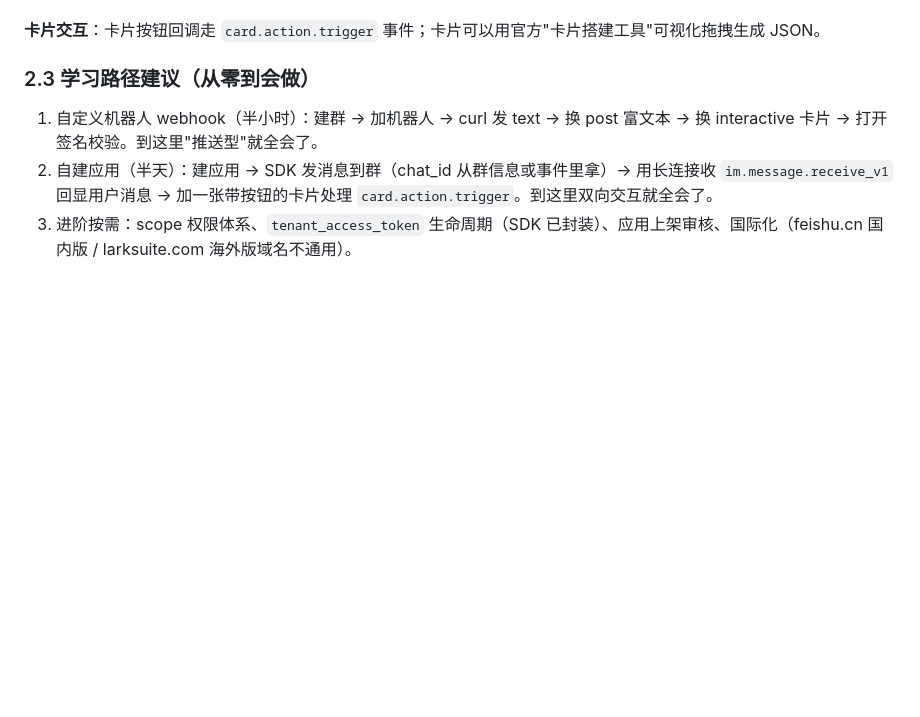
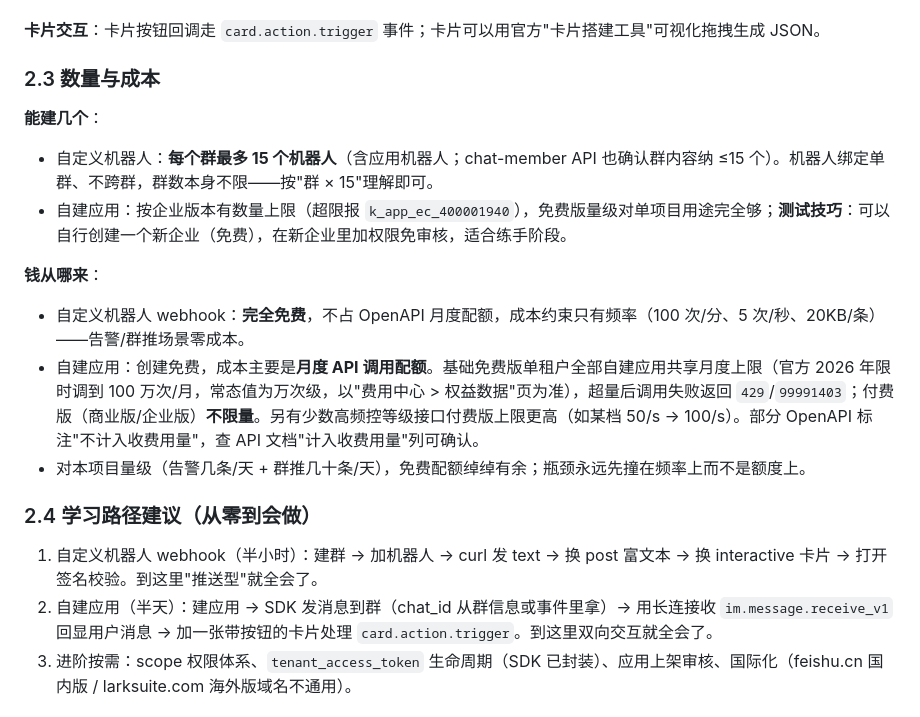
Before and after one commit to 2725238326/boya-agent, a Markdown page: docs/development/MESSAGING_BOT_RESEARCH.md, the part around the change. Drawn GitHub-style; blank space fills up the shorter version.

Commit message:
docs: add feishu bot quantity limits and cost breakdown

```diff
--- a/docs/development/MESSAGING_BOT_RESEARCH.md
+++ b/docs/development/MESSAGING_BOT_RESEARCH.md
@@ -94,7 +94,18 @@ resp = client.im.v1.message.create(req)
 
 **卡片交互**：卡片按钮回调走 `card.action.trigger` 事件；卡片可以用官方"卡片搭建工具"可视化拖拽生成 JSON。
 
-### 2.3 学习路径建议（从零到会做）
+### 2.3 数量与成本
+
+**能建几个**：
+- 自定义机器人：**每个群最多 15 个机器人**（含应用机器人；chat-member API 也确认群内容纳 ≤15 个）。机器人绑定单群、不跨群，群数本身不限——按"群 × 15"理解即可。
+- 自建应用：按企业版本有数量上限（超限报 `k_app_ec_400001940`），免费版量级对单项目用途完全够；**测试技巧**：可以自行创建一个新企业（免费），在新企业里加权限免审核，适合练手阶段。
+
+**钱从哪来**：
+- 自定义机器人 webhook：**完全免费**，不占 OpenAPI 月度配额，成本约束只有频率（100 次/分、5 次/秒、20KB/条）——告警/群推场景零成本。
+- 自建应用：创建免费，成本主要是**月度 API 调用配额**。基础免费版单租户全部自建应用共享月度上限（官方 2026 年限时调到 100 万次/月，常态值为万次级，以"费用中心 > 权益数据"页为准），超量后调用失败返回 `429`/`99991403`；付费版（商业版/企业版）**不限量**。另有少数高频控等级接口付费版上限更高（如某档 50/s → 100/s）。部分 OpenAPI 标注"不计入收费用量"，查 API 文档"计入收费用量"列可确认。
+- 对本项目量级（告警几条/天 + 群推几十条/天），免费配额绰绰有余；瓶颈永远先撞在频率上而不是额度上。
+
+### 2.4 学习路径建议（从零到会做）
 
 1. 自定义机器人 webhook（半小时）：建群 → 加机器人 → curl 发 text → 换 post 富文本 → 换 interactive 卡片 → 打开签名校验。到这里"推送型"就全会了。
 2. 自建应用（半天）：建应用 → SDK 发消息到群（chat_id 从群信息或事件里拿）→ 用长连接收 `im.message.receive_v1` 回显用户消息 → 加一张带按钮的卡片处理 `card.action.trigger`。到这里双向交互就全会了。
```
